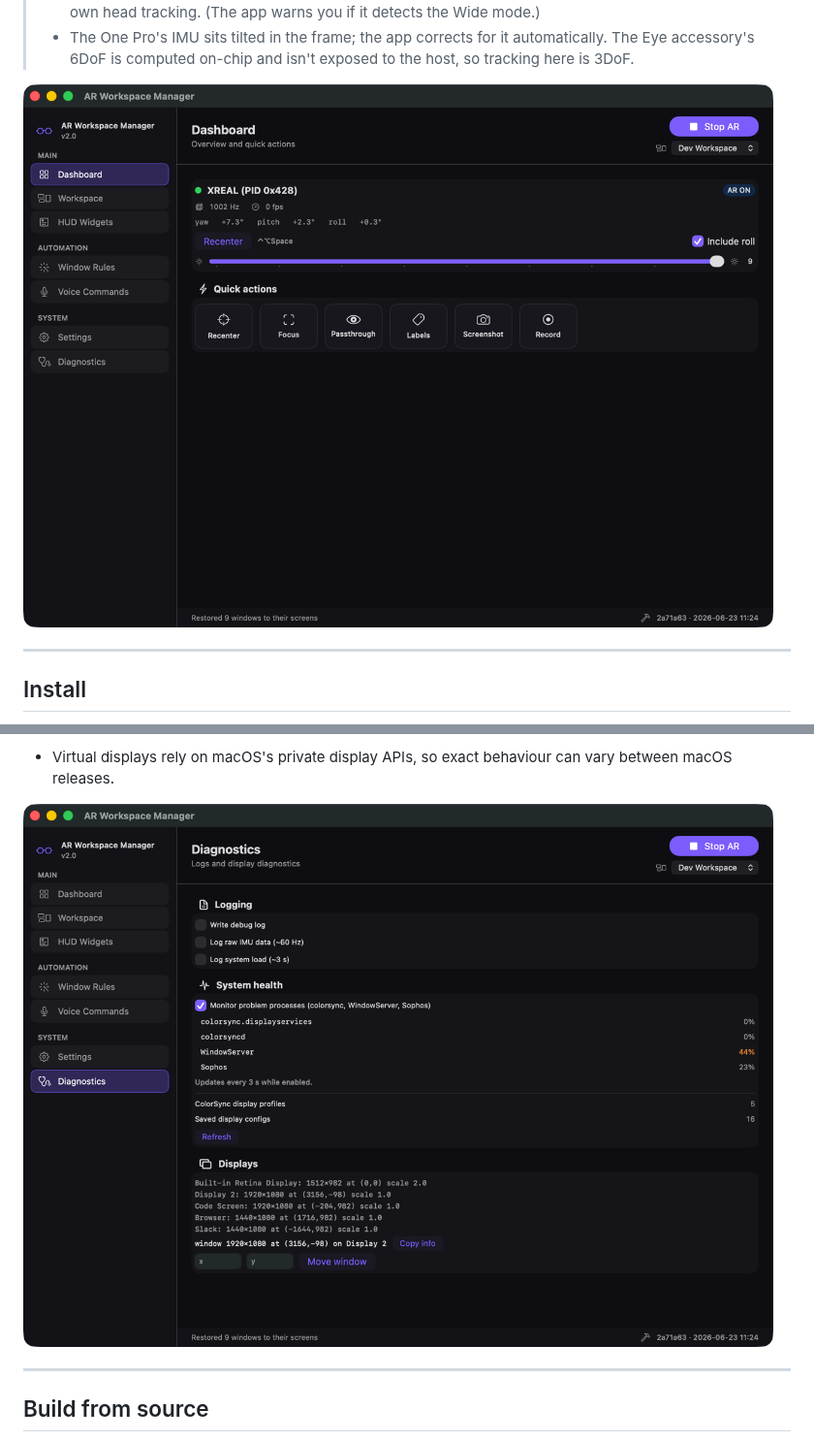
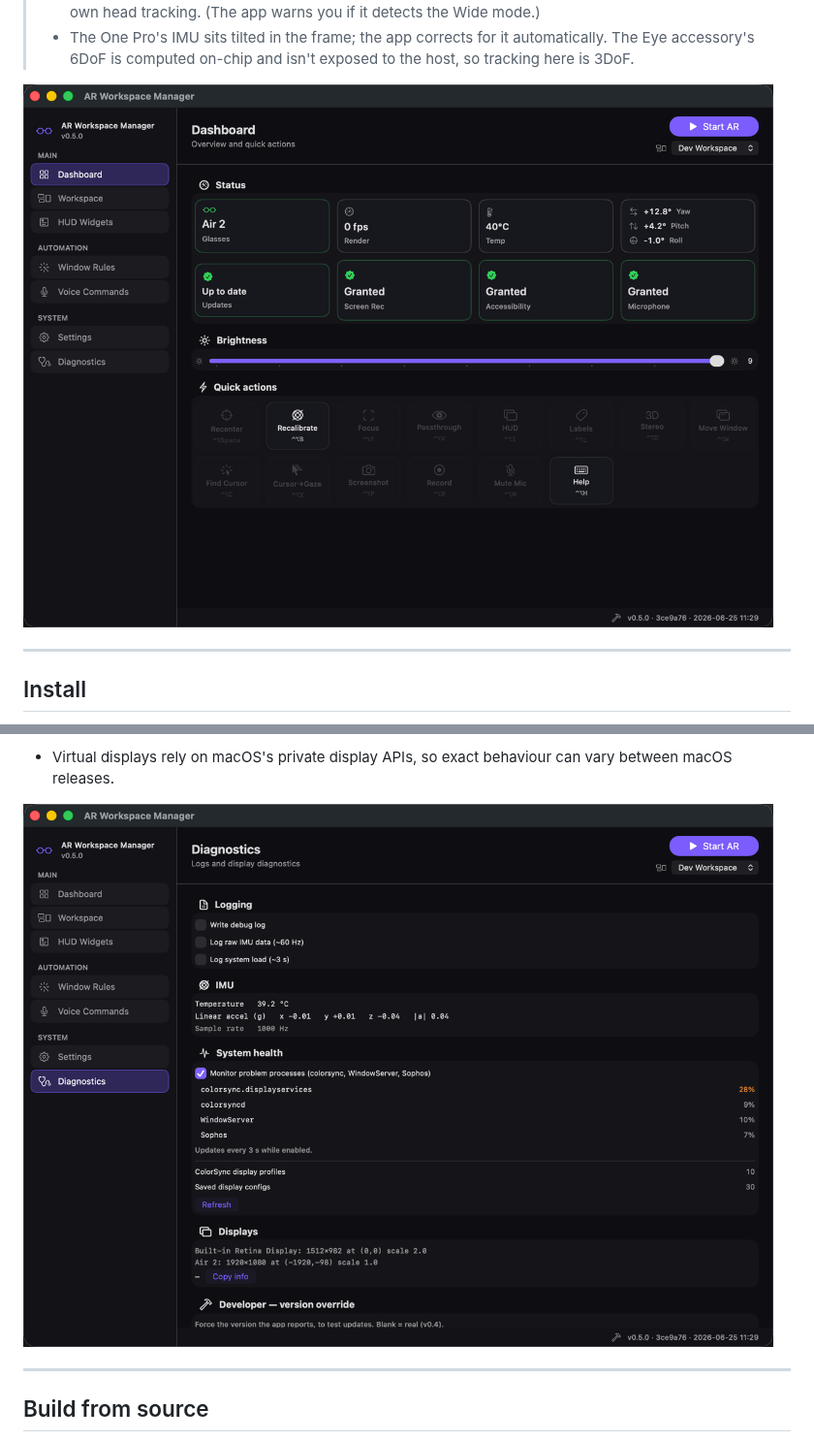
Before and after one commit to dripster82/ar_workspace_manager_for_xreal, a Markdown page: README.md, 2 parts joined by grey strips. Shown at 97% size. Rendered like a GitHub page; pictures changed too: assets/diagnostics.png, assets/hero.png.

```diff
--- a/README.md
+++ b/README.md
@@ -19,7 +19,7 @@ onto them — all rendered into the glasses with low-latency head tracking.
 > - The One Pro's IMU sits tilted in the frame; the app corrects for it automatically. The Eye
 >   accessory's 6DoF is computed on-chip and isn't exposed to the host, so tracking here is 3DoF.
 
-![AR Workspace Manager for XREAL](assets/hero.png?v=2)
+![AR Workspace Manager for XREAL](assets/hero.png?v=3)
 
 ---
 
@@ -145,7 +155,7 @@ between them from the top bar.
 - Virtual displays rely on macOS's private display APIs, so exact behaviour can vary between macOS
   releases.
 
-![Diagnostics — system health](assets/diagnostics.png?v=2)
+![Diagnostics — system health](assets/diagnostics.png?v=3)
 
 ---
 
```
Also changed, not shown: other parts of README.md (+19 -9 lines), assets/dashboard.png, assets/hud-widgets.png, assets/settings.png, assets/workspace-editor.png.
